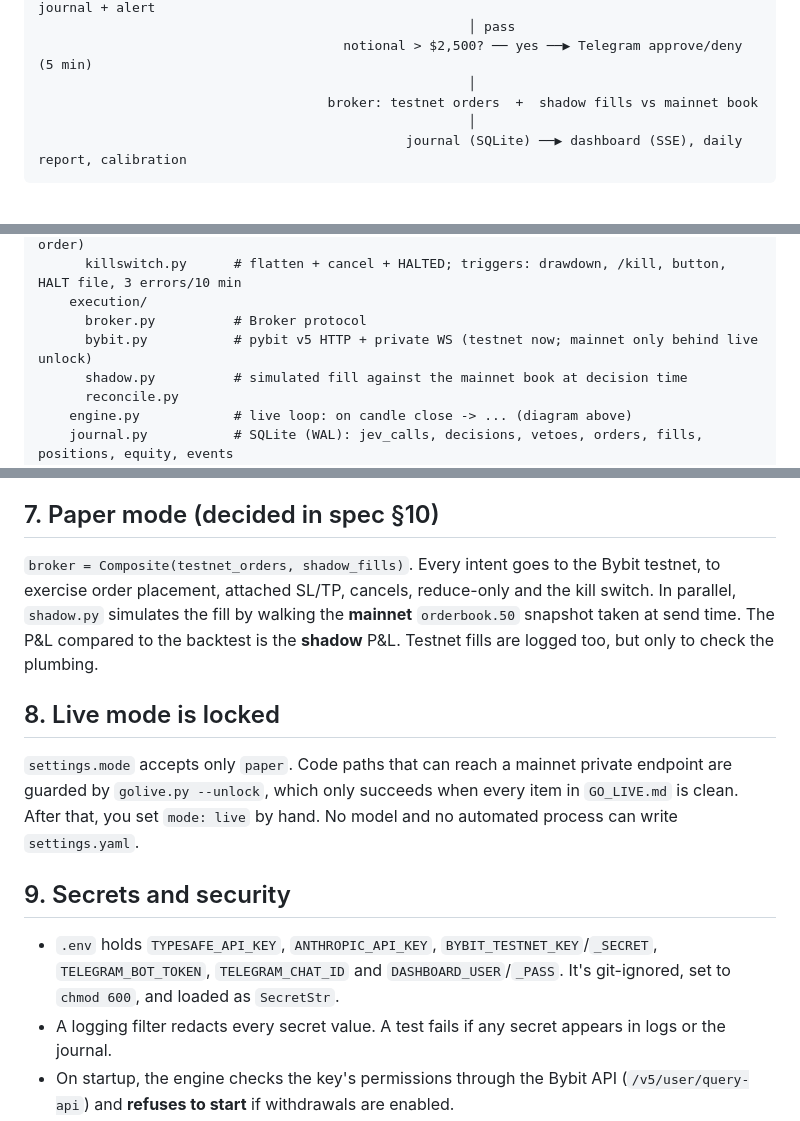
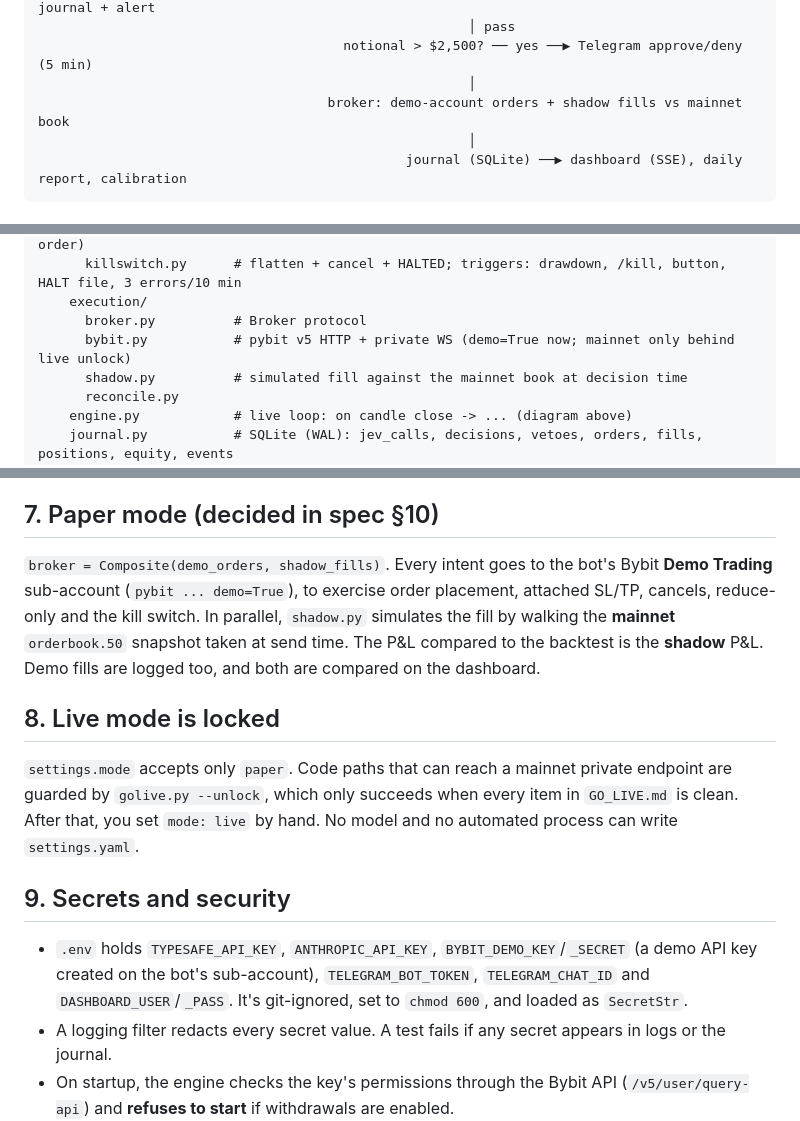
Before and after one commit to alicetin1905-ux/Trial, a Markdown page: bot/ARCHITECTURE.md, 3 parts joined by grey strips. Drawn GitHub-style.

````diff
--- a/bot/ARCHITECTURE.md
+++ b/bot/ARCHITECTURE.md
@@ -22,7 +22,7 @@ every closed 15m candle            ▼
                                                        │ pass
                                        notional > $2,500? ── yes ──▶ Telegram approve/deny (5 min)
                                                        │
-                                     broker: testnet orders  +  shadow fills vs mainnet book
+                                     broker: demo-account orders + shadow fills vs mainnet book
                                                        │
                                                journal (SQLite) ──▶ dashboard (SSE), daily report, calibration
 ```
@@ -82,7 +82,7 @@ bot/
       killswitch.py      # flatten + cancel + HALTED; triggers: drawdown, /kill, button, HALT file, 3 errors/10 min
     execution/
       broker.py          # Broker protocol
-      bybit.py           # pybit v5 HTTP + private WS (testnet now; mainnet only behind live unlock)
+      bybit.py           # pybit v5 HTTP + private WS (demo=True now; mainnet only behind live unlock)
       shadow.py          # simulated fill against the mainnet book at decision time
       reconcile.py
     engine.py            # live loop: on candle close -> ... (diagram above)
@@ -140,7 +140,7 @@ Up to 3 candidates per run. After Opus finishes, `gates.py` evaluates the **fina
 
 ## 7. Paper mode (decided in spec §10)
 
-`broker = Composite(testnet_orders, shadow_fills)`. Every intent goes to the Bybit testnet, to exercise order placement, attached SL/TP, cancels, reduce-only and the kill switch. In parallel, `shadow.py` simulates the fill by walking the **mainnet** `orderbook.50` snapshot taken at send time. The P&L compared to the backtest is the **shadow** P&L. Testnet fills are logged too, but only to check the plumbing.
+`broker = Composite(demo_orders, shadow_fills)`. Every intent goes to the bot's Bybit **Demo Trading** sub-account (`pybit ... demo=True`), to exercise order placement, attached SL/TP, cancels, reduce-only and the kill switch. In parallel, `shadow.py` simulates the fill by walking the **mainnet** `orderbook.50` snapshot taken at send time. The P&L compared to the backtest is the **shadow** P&L. Demo fills are logged too, and both are compared on the dashboard.
 
 ## 8. Live mode is locked
 
@@ -148,7 +148,7 @@ Up to 3 candidates per run. After Opus finishes, `gates.py` evaluates the **fina
 
 ## 9. Secrets and security
 
-- `.env` holds `TYPESAFE_API_KEY`, `ANTHROPIC_API_KEY`, `BYBIT_TESTNET_KEY`/`_SECRET`, `TELEGRAM_BOT_TOKEN`, `TELEGRAM_CHAT_ID` and `DASHBOARD_USER`/`_PASS`. It's git-ignored, set to `chmod 600`, and loaded as `SecretStr`.
+- `.env` holds `TYPESAFE_API_KEY`, `ANTHROPIC_API_KEY`, `BYBIT_DEMO_KEY`/`_SECRET` (a demo API key created on the bot's sub-account), `TELEGRAM_BOT_TOKEN`, `TELEGRAM_CHAT_ID` and `DASHBOARD_USER`/`_PASS`. It's git-ignored, set to `chmod 600`, and loaded as `SecretStr`.
 - A logging filter redacts every secret value. A test fails if any secret appears in logs or the journal.
 - On startup, the engine checks the key's permissions through the Bybit API (`/v5/user/query-api`) and **refuses to start** if withdrawals are enabled.
 - The dashboard binds to `127.0.0.1` and is reached through Tailscale, with basic auth. Telegram only accepts commands from your chat ID, and only the fixed command set is parsed.
````
Also changed, not shown: other parts of bot/ARCHITECTURE.md (+1 -1 lines), bot/PLAN.md (+4 -4 lines), bot/SPEC.md (+7 -6 lines).
